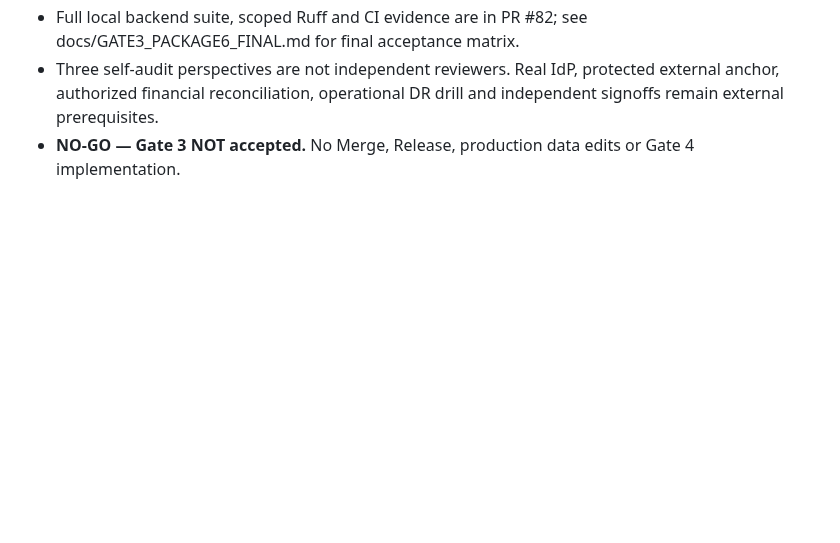
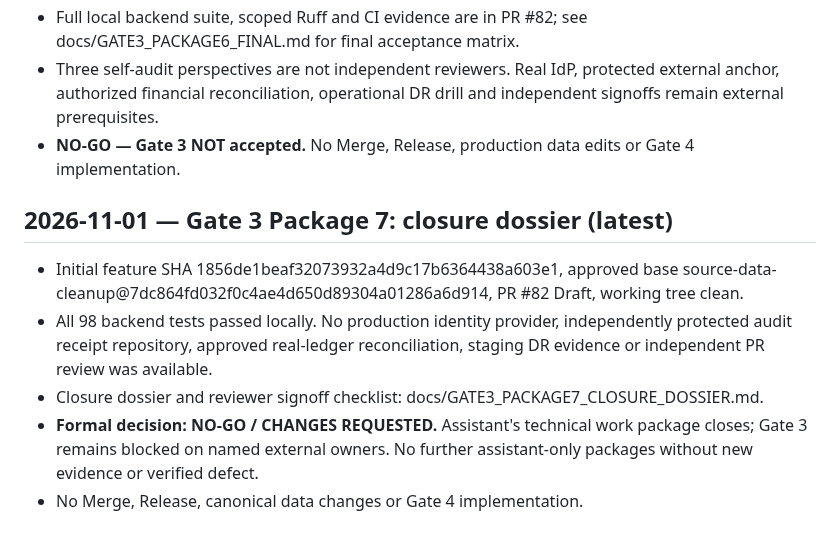
Before and after one commit to davoodmehraban89/Aram, a Markdown page: PROJECT_STATUS.md, the part around the change. Drawn GitHub-style; blank space fills up the shorter version.

```diff
--- a/PROJECT_STATUS.md
+++ b/PROJECT_STATUS.md
@@ -121,3 +121,10 @@ The accepted branch does not include PR #7 desktop/release work, PR #16 alternat
 - Full local backend suite, scoped Ruff and CI evidence are in PR #82; see docs/GATE3_PACKAGE6_FINAL.md for final acceptance matrix.
 - Three self-audit perspectives are not independent reviewers. Real IdP, protected external anchor, authorized financial reconciliation, operational DR drill and independent signoffs remain external prerequisites.
 - **NO-GO — Gate 3 NOT accepted.** No Merge, Release, production data edits or Gate 4 implementation.
+
+## 2026-11-01 — Gate 3 Package 7: closure dossier (latest)
+- Initial feature SHA 1856de1beaf32073932a4d9c17b6364438a603e1, approved base source-data-cleanup@7dc864fd032f0c4ae4d650d89304a01286a6d914, PR #82 Draft, working tree clean.
+- All 98 backend tests passed locally. No production identity provider, independently protected audit receipt repository, approved real-ledger reconciliation, staging DR evidence or independent PR review was available.
+- Closure dossier and reviewer signoff checklist: docs/GATE3_PACKAGE7_CLOSURE_DOSSIER.md.
+- **Formal decision: NO-GO / CHANGES REQUESTED.** Assistant's technical work package closes; Gate 3 remains blocked on named external owners. No further assistant-only packages without new evidence or verified defect.
+- No Merge, Release, canonical data changes or Gate 4 implementation.
```
Also changed, not shown: docs/GATE3_PACKAGE7_CLOSURE_DOSSIER.md (added, +74 -0 lines), docs/PROJECT_LOG.md (+8 -0 lines).
